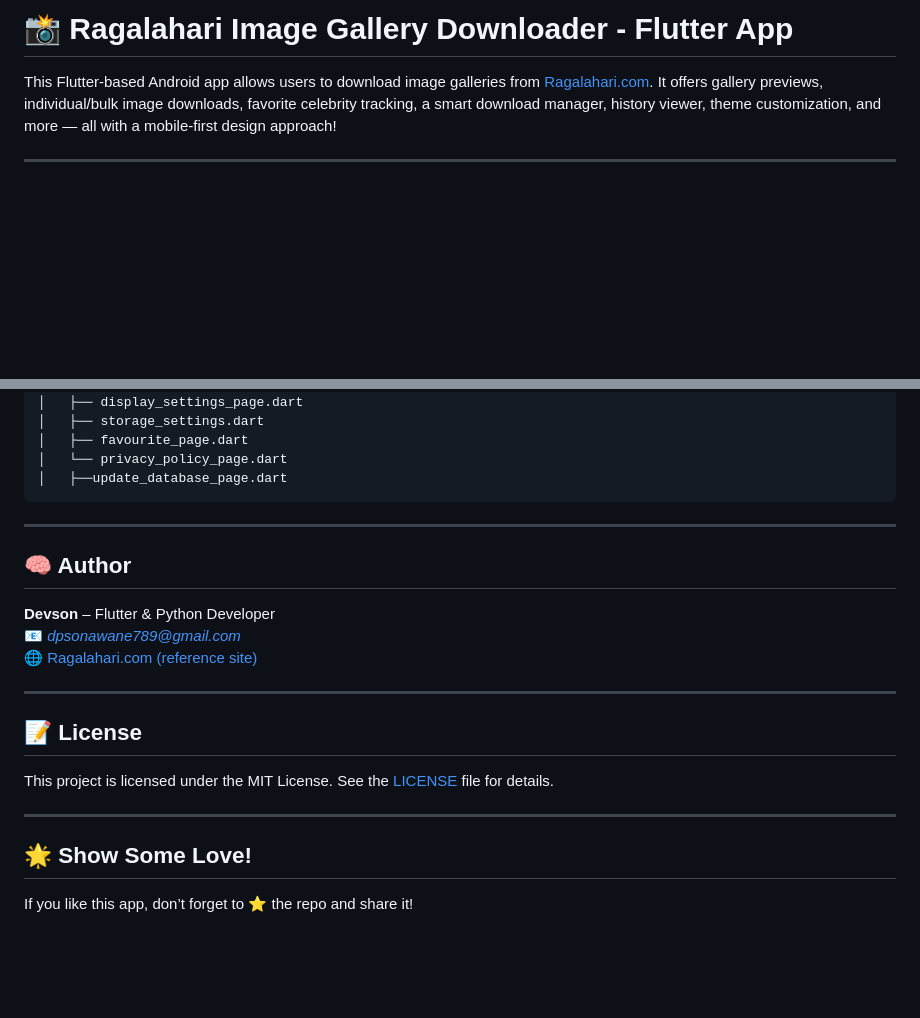
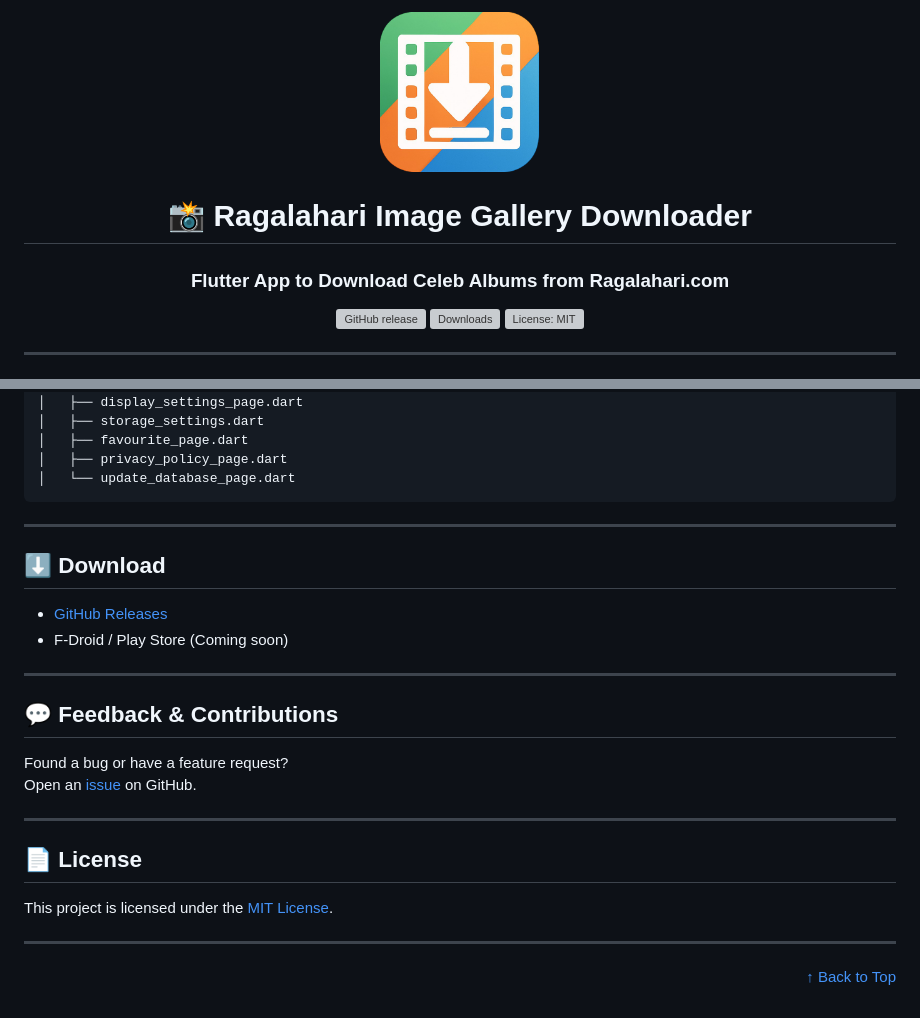
Before and after one commit to DevSon1024/ragadl-app, a Markdown page: README.md, 2 parts joined by grey strips. Rendered like a GitHub page; blank space fills up the shorter version; grey boxes are pictures that could not be loaded.

````diff
--- a/README.md
+++ b/README.md
@@ -1,7 +2,15 @@
 
-# 📸 Ragalahari Image Gallery Downloader - Flutter App
+<img src="assets/logo.png" width="160" height="160" />
 
-This Flutter-based Android app allows users to download image galleries from [Ragalahari.com](https://www.ragalahari.com). It offers gallery previews, individual/bulk image downloads, favorite celebrity tracking, a smart download manager, history viewer, theme customization, and more — all with a mobile-first design approach!
+# 📸 Ragalahari Image Gallery Downloader
+
+### Flutter App to Download Celeb Albums from Ragalahari.com
+
+[![GitHub release](https://img.shields.io/github/v/release/DevSon1024/ragalahari_downloader_2025?label=Release&logo=github)](https://github.com/DevSon1024/ragalahari_downloader_2025/releases/latest)
+[![Downloads](https://img.shields.io/github/downloads/DevSon1024/ragalahari_downloader_2025/total?logo=github)](https://github.com/DevSon1024/ragalahari_downloader_2025/releases)
+[![License: MIT](https://img.shields.io/github/license/DevSon1024/ragalahari_downloader_2025)](LICENSE)
+
+</div>
 
 ---
 
@@ -93,27 +93,34 @@ Key Flutter packages used:
 │   ├── display_settings_page.dart
 │   ├── storage_settings.dart
 │   ├── favourite_page.dart
-│   └── privacy_policy_page.dart
-│   ├──update_database_page.dart
+│   ├── privacy_policy_page.dart
+│   └── update_database_page.dart
 ```
-
 
 ---
 
-## 🧠 Author
+## ⬇️ Download
 
-**Devson** – Flutter & Python Developer
-📧 *dpsonawane789@gmail.com*
-🌐 [Ragalahari.com (reference site)](https://www.ragalahari.com)
+- [GitHub Releases](https://github.com/DevSon1024/ragalahari_downloader_2025/releases)
+- F-Droid / Play Store (Coming soon)
 
 ---
 
-## 📝 License
+## 💬 Feedback & Contributions
 
-This project is licensed under the MIT License. See the [LICENSE](LICENSE) file for details.
+Found a bug or have a feature request?
+Open an [issue](https://github.com/DevSon1024/ragalahari_downloader_2025/issues) on GitHub.
 
 ---
 
-## 🌟 Show Some Love!
+## 📄 License
 
-If you like this app, don’t forget to ⭐ the repo and share it!
+This project is licensed under the [MIT License](LICENSE).
+
+---
+
+<div align="right">
+
+[↑ Back to Top](#📸-ragalahari-image-gallery-downloader)
+
+</div>
````
Also changed, not shown: other parts of README.md (+50 -58 lines).
